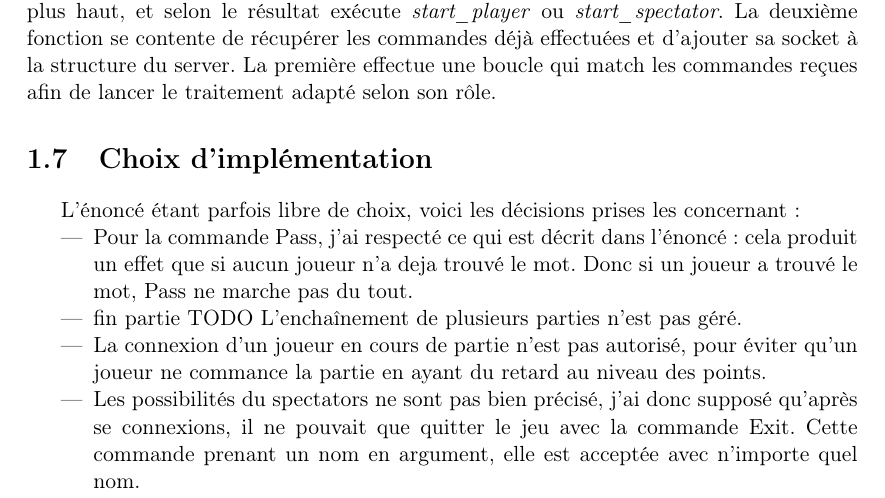
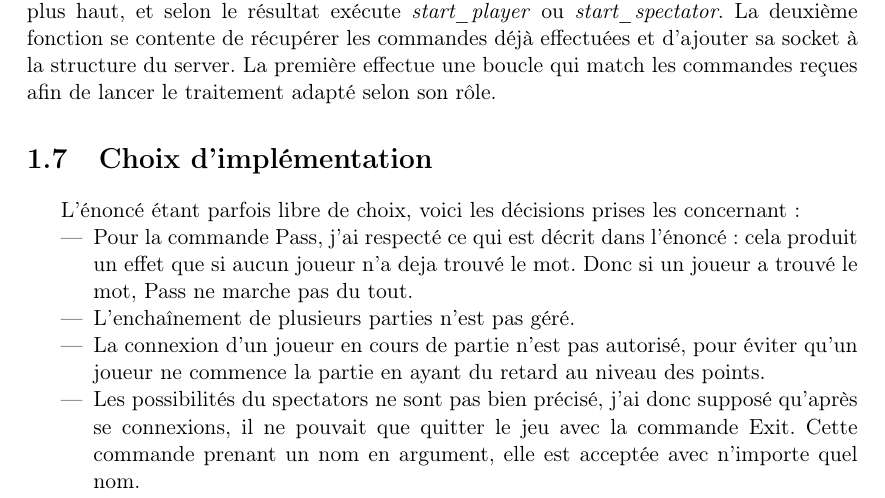
Before and after one commit to beaCarre/PC2R_iSketch, a LaTeX document (Rapport/rapport_BC_DG.tex): part of page 4 of 4, cut so that both start at the same text. Compiled offline with pdfLaTeX.

Commit message:
rapport fini

```diff
--- a/Rapport/rapport_BC_DG.tex
+++ b/Rapport/rapport_BC_DG.tex
@@ -232,9 +232,9 @@ concernant :
 \item Pour la commande Pass, j'ai respecté ce qui est décrit dans
   l'énoncé : cela produit un effet que si aucun joueur n'a deja trouvé
   le mot. Donc si un joueur a trouvé le mot, Pass ne marche pas du tout.
-\item fin partie TODO L'enchaînement de plusieurs parties n'est pas géré.
+\item L'enchaînement de plusieurs parties n'est pas géré.
 \item La connexion d'un joueur en cours de partie n'est pas autorisé,
-  pour éviter qu'un joueur ne commance la partie en ayant du retard au
+  pour éviter qu'un joueur ne commence la partie en ayant du retard au
   niveau des points.
 \item Les possibilités du spectators ne sont pas bien précisé, j'ai
   donc supposé qu'après se connexions, il ne pouvait que quitter le
```
Also changed, not shown: Rapport/rapport_BC_DG.pdf.
